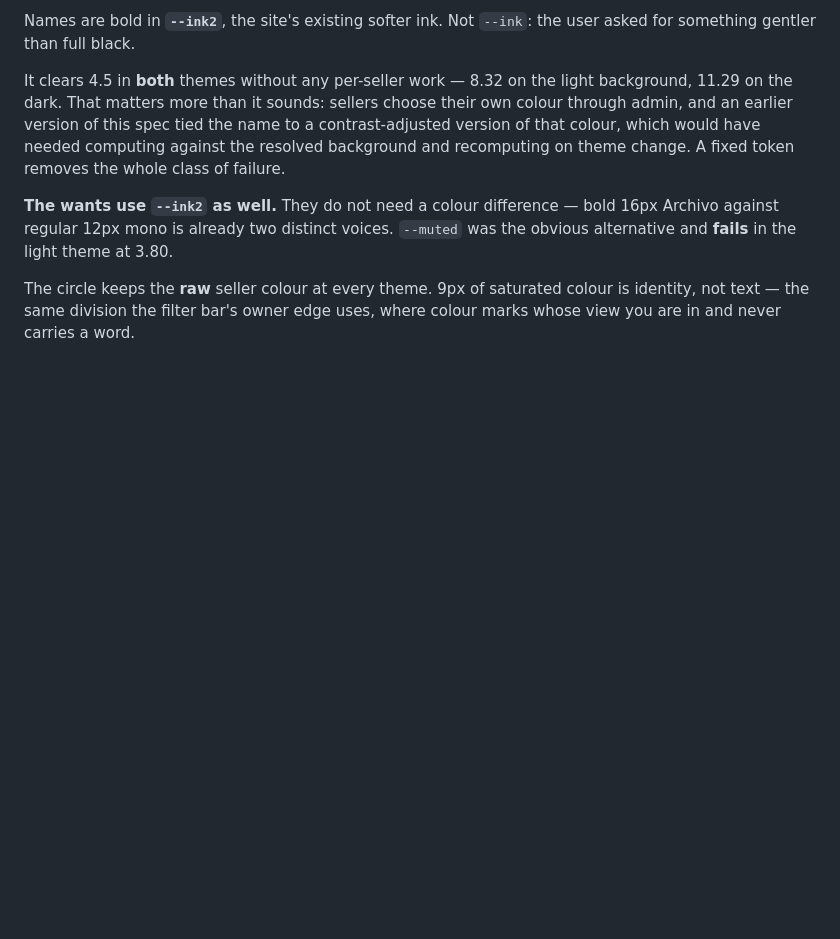
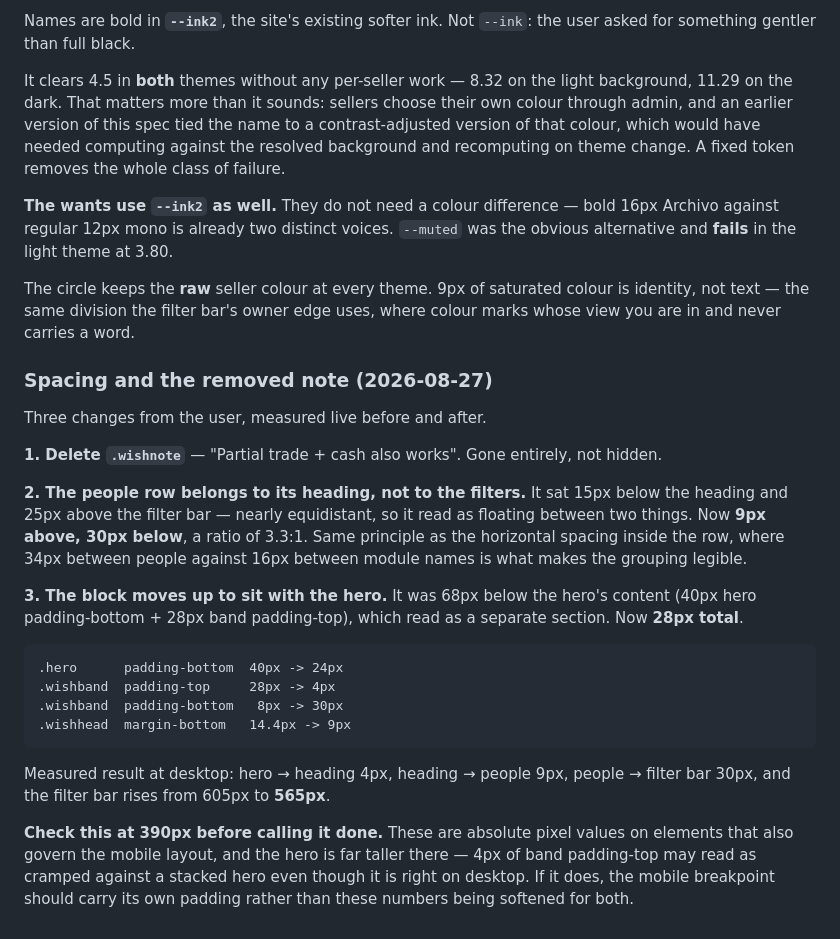
Before and after one commit to spongefile/eurorackfi, a Markdown page: HANDOFF-design-to-dev.md, the part around the change. Drawn GitHub-style; blank space fills up the shorter version.

Commit message:
Handoff: Toiveet spacing - drop the note, group with the heading, sit with the hero
Co-Authored-By: Claude Opus 5 <noreply@anthropic.com>

````diff
--- a/HANDOFF-design-to-dev.md
+++ b/HANDOFF-design-to-dev.md
@@ -1368,3 +1368,37 @@ was the obvious alternative and **fails** in the light theme at 3.80.
 The circle keeps the **raw** seller colour at every theme. 9px of saturated
 colour is identity, not text — the same division the filter bar's owner edge
 uses, where colour marks whose view you are in and never carries a word.
+
+### Spacing and the removed note (2026-08-27)
+
+Three changes from the user, measured live before and after.
+
+**1. Delete `.wishnote`** — "Partial trade + cash also works". Gone entirely,
+not hidden.
+
+**2. The people row belongs to its heading, not to the filters.** It sat 15px
+below the heading and 25px above the filter bar — nearly equidistant, so it
+read as floating between two things. Now **9px above, 30px below**, a ratio of
+3.3:1. Same principle as the horizontal spacing inside the row, where 34px
+between people against 16px between module names is what makes the grouping
+legible.
+
+**3. The block moves up to sit with the hero.** It was 68px below the hero's
+content (40px hero padding-bottom + 28px band padding-top), which read as a
+separate section. Now **28px total**.
+
+```
+.hero      padding-bottom  40px -> 24px
+.wishband  padding-top     28px -> 4px
+.wishband  padding-bottom   8px -> 30px
+.wishhead  margin-bottom   14.4px -> 9px
+```
+
+Measured result at desktop: hero → heading 4px, heading → people 9px, people →
+filter bar 30px, and the filter bar rises from 605px to **565px**.
+
+**Check this at 390px before calling it done.** These are absolute pixel
+values on elements that also govern the mobile layout, and the hero is far
+taller there — 4px of band padding-top may read as cramped against a stacked
+hero even though it is right on desktop. If it does, the mobile breakpoint
+should carry its own padding rather than these numbers being softened for both.
````
